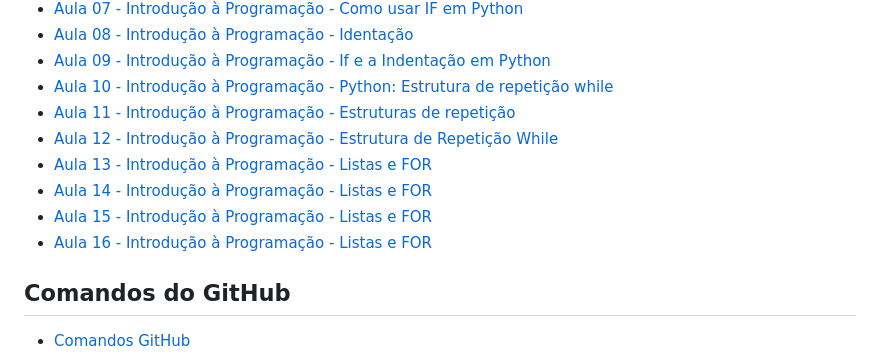
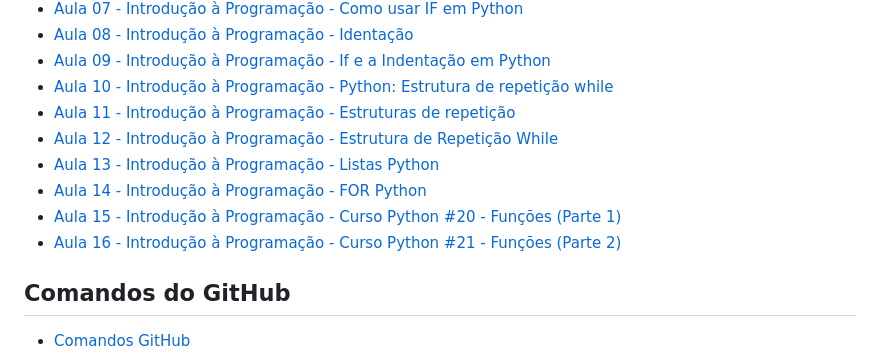
Before and after one commit to sisedusiqueira/alunoifbcssb, a Markdown page: README.md, the part around the change. Drawn GitHub-style.

```diff
--- a/README.md
+++ b/README.md
@@ -27,10 +27,10 @@
 * <a href="https://www.devmedia.com.br/python-estrutura-de-repeticao-while/38546?authuser=0&hl=pt-BR">Aula 10 - Introdução à Programação - Python: Estrutura de repetição while</a>
 * <a href="http://curso.grupysanca.com.br/pt/latest/repeticao.html?authuser=0&hl=pt-BR">Aula 11 - Introdução à Programação - Estruturas de repetição</a>
 * <a href="https://drive.google.com/file/d/1s9GicWTV4DrhkmdJIqDEymsePkrd-nsv/view?hl=pt-BR">Aula 12 - Introdução à Programação - Estrutura de Repetição While</a>
-* <a href="https://www.loom.com/share/637e520dfd5b46348796da05caf822b3?authuser=0&hl=pt-BR">Aula 13 - Introdução à Programação - Listas e FOR</a>
-* <a href="https://www.loom.com/share/6b0078621b4a4846a4aaed6a341e9439?authuser=0&hl=pt-BR">Aula 14 - Introdução à Programação - Listas e FOR</a>
-* <a href="https://www.youtube.com/watch?v=ezfr9d7wd_k">Aula 15 - Introdução à Programação - Listas e FOR</a>
-* <a href="https://www.youtube.com/watch?v=etjJ_4Eqrk8">Aula 16 - Introdução à Programação - Listas e FOR</a>
+* <a href="https://www.loom.com/share/637e520dfd5b46348796da05caf822b3?authuser=0&hl=pt-BR">Aula 13 - Introdução à Programação - Listas Python</a>
+* <a href="https://www.loom.com/share/6b0078621b4a4846a4aaed6a341e9439?authuser=0&hl=pt-BR">Aula 14 - Introdução à Programação - FOR Python</a>
+* <a href="https://www.youtube.com/watch?v=ezfr9d7wd_k">Aula 15 - Introdução à Programação - Curso Python #20 - Funções (Parte 1)</a>
+* <a href="https://www.youtube.com/watch?v=etjJ_4Eqrk8">Aula 16 - Introdução à Programação - Curso Python #21 - Funções (Parte 2)</a>
 
 ## Comandos do GitHub
 * <a href="https://github.com/sisedusiqueira/alunoifbcssb/blob/main/github-git-cheat-sheet.pdf">Comandos GitHub</a>
```
